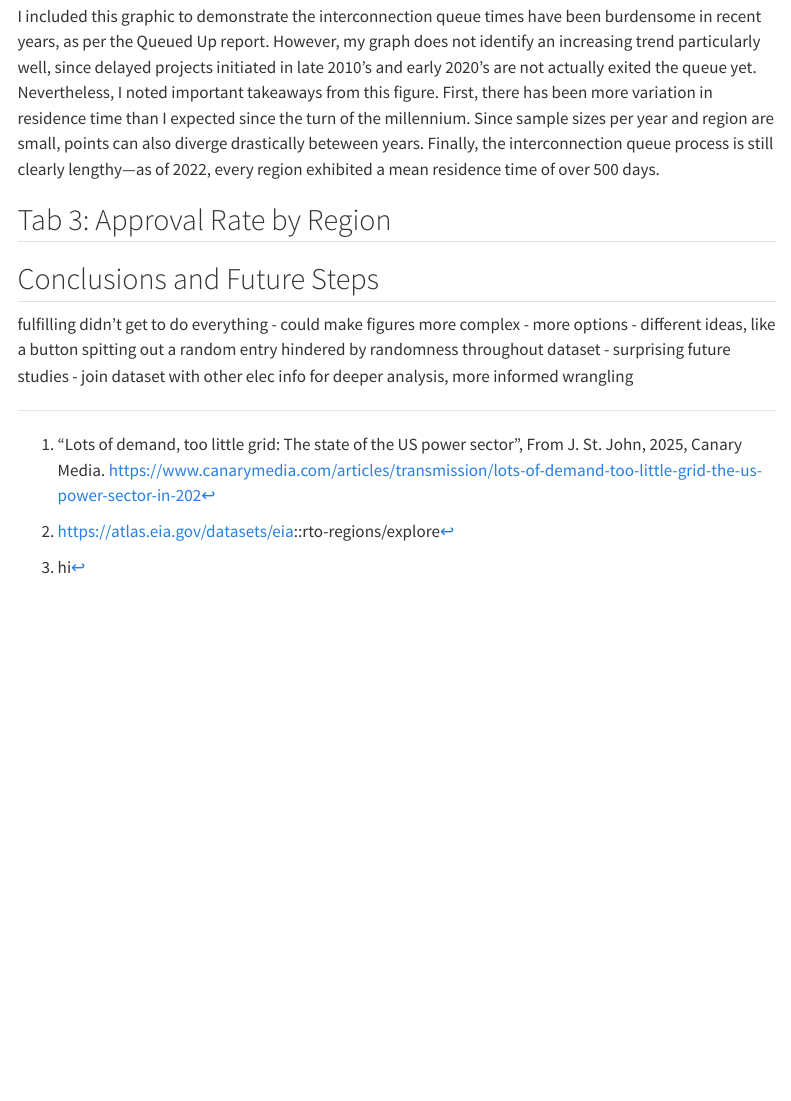
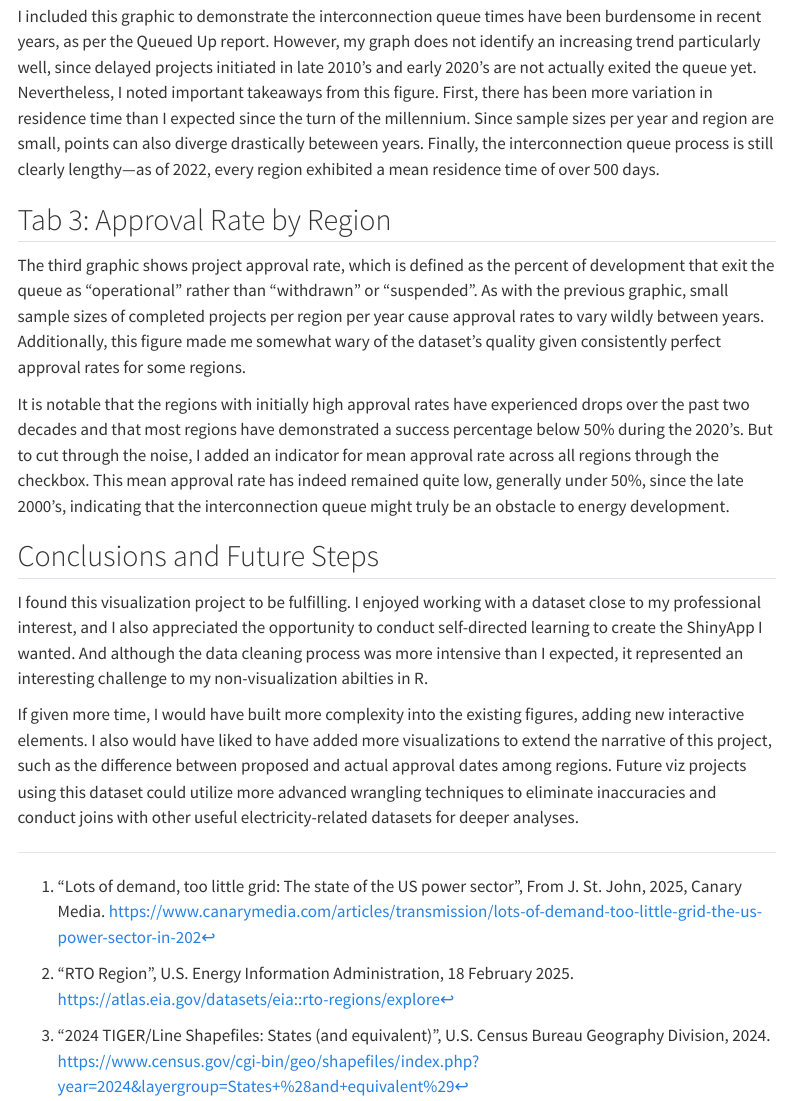
Before and after one commit to malcor21/Queued-Up-Supplementary-App, a Quarto document (Malcolm_Reed_final_report.qmd): the page in a window 1100 px wide, from 1420 px down. Rendered offline with R 4.5, knitr and Pandoc in place of Quarto, with nearby package versions; menus at the side of the page are left out.

Commit message:
report except intro

```diff
--- a/Malcolm_Reed_final_report.qmd
+++ b/Malcolm_Reed_final_report.qmd
@@ -92,20 +94,31 @@ exhibited a mean residence time of over 500 days.
 
 ## Tab 3: Approval Rate by Region
 
+The third graphic shows project approval rate, which is defined as the percent of
+development that exit the queue as "operational" rather than "withdrawn" or "suspended".
+As with the previous graphic, small sample sizes of completed projects per region
+per year cause approval rates to vary wildly between years. Additionally, this
+figure made me somewhat wary of the dataset's quality given consistently
+perfect approval rates for some regions.
 
-
-
-
-
-
+It is notable that the regions with initially high approval rates have experienced
+drops over the past two decades and that most regions have demonstrated a success
+percentage below 50% during the 2020's. But to cut through the noise, I added an indicator
+for mean approval rate across all regions through the checkbox. This mean approval rate has
+indeed remained quite low, generally under 50%, since the late 2000's, indicating that
+the interconnection queue might truly be an obstacle to energy development.
 
 ## Conclusions and Future Steps
 
+I found this visualization project to be fulfilling. I enjoyed working with a dataset
+close to my professional interest, and I also appreciated the opportunity to conduct
+self-directed learning to create the ShinyApp I wanted. And although the data cleaning
+process was more intensive than I expected, it represented an interesting challenge
+to my non-visualization abilties in R.
 
-
-fulfilling
-didn't get to do everything
-- could make figures more complex - more options
-- different ideas, like a button spitting out a random entry
-hindered by randomness throughout dataset - surprising
-future studies - join dataset with other elec info for deeper analysis, more informed wrangling
+If given more time, I would have built more complexity into the existing figures,
+adding new interactive elements. I also would have liked to have added more visualizations
+to extend the narrative of this project, such as the difference between proposed and
+actual approval dates among regions. Future viz projects using this dataset could
+utilize more advanced wrangling techniques to eliminate inaccuracies and conduct
+joins with other useful electricity-related datasets for deeper analyses.
```
Also changed, not shown: Malcolm_Reed_final_report.html, data/README.md (added), progress-memo/README.md (deleted), Malcolm_Reed_final_report.qmd (6 more changed lines).
